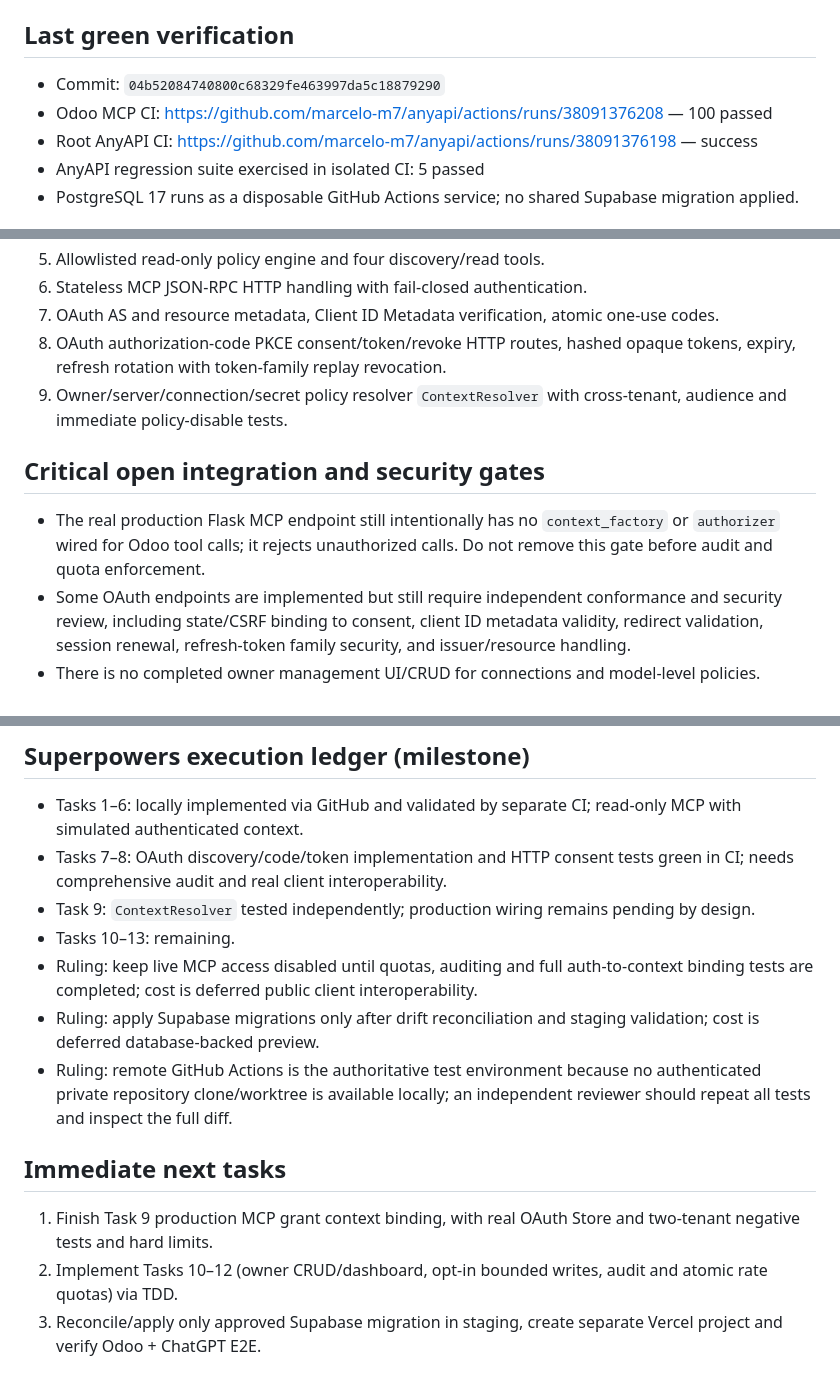
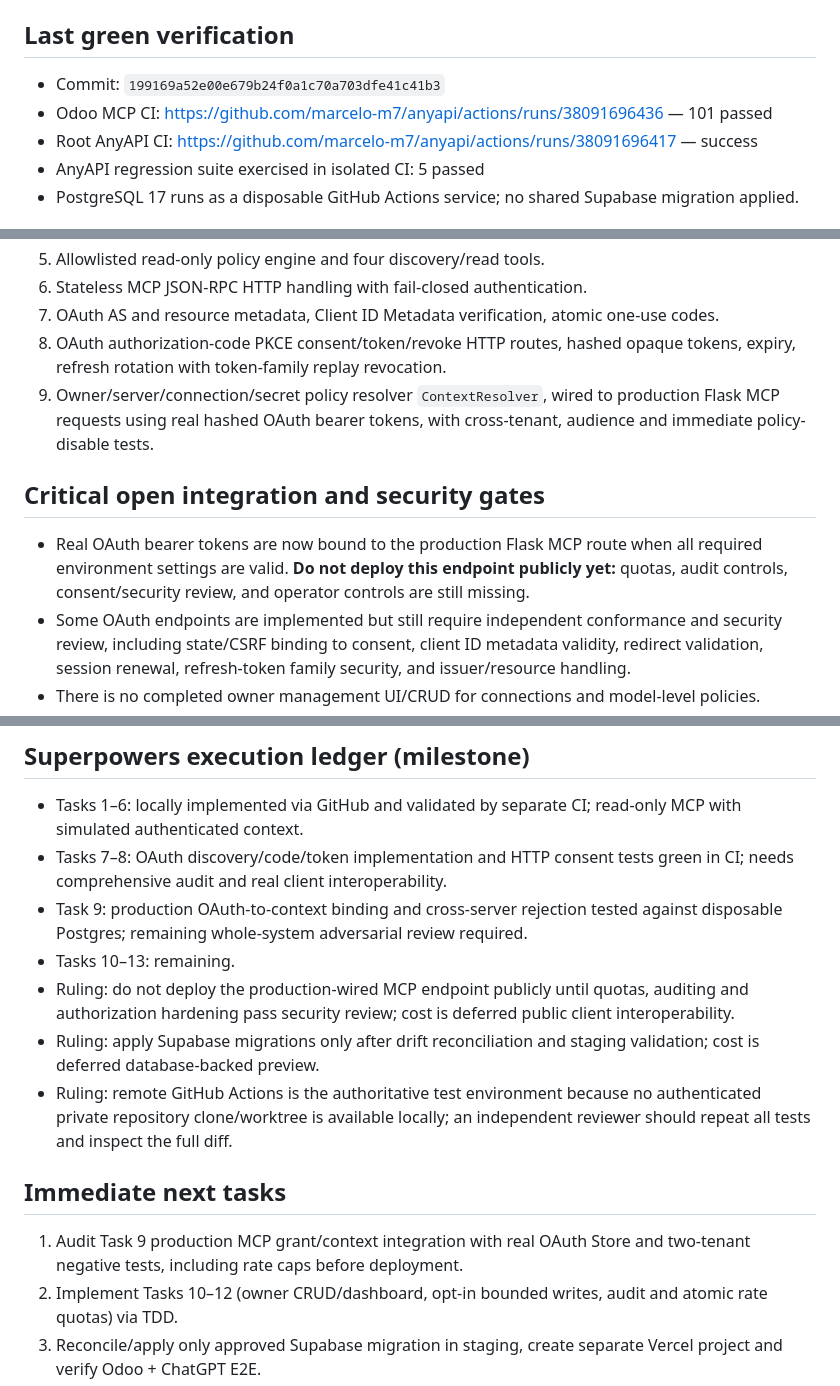
Before and after one commit to marcelo-m7/anyapi, a Markdown page: odoo_mcp/docs/implementation-status.md, 3 parts joined by grey strips. Rendered like a GitHub page.

Commit message:
docs(odoo-mcp): record 101 passing tests and live OAuth-context binding gate

```diff
--- a/odoo_mcp/docs/implementation-status.md
+++ b/odoo_mcp/docs/implementation-status.md
@@ -8,9 +8,9 @@ Plan: `docs/superpowers/plans/2026-10-10-odoo-mcp-saas-v1.md`
 
 ## Last green verification
 
-- Commit: `04b52084740800c68329fe463997da5c18879290`
-- Odoo MCP CI: https://github.com/marcelo-m7/anyapi/actions/runs/38091376208 — 100 passed
-- Root AnyAPI CI: https://github.com/marcelo-m7/anyapi/actions/runs/38091376198 — success
+- Commit: `199169a52e00e679b24f0a1c70a703dfe41c41b3`
+- Odoo MCP CI: https://github.com/marcelo-m7/anyapi/actions/runs/38091696436 — 101 passed
+- Root AnyAPI CI: https://github.com/marcelo-m7/anyapi/actions/runs/38091696417 — success
 - AnyAPI regression suite exercised in isolated CI: 5 passed
 - PostgreSQL 17 runs as a disposable GitHub Actions service; no shared Supabase migration applied.
 
@@ -24,11 +24,11 @@ Plan: `docs/superpowers/plans/2026-10-10-odoo-mcp-saas-v1.md`
 6. Stateless MCP JSON-RPC HTTP handling with fail-closed authentication.
 7. OAuth AS and resource metadata, Client ID Metadata verification, atomic one-use codes.
 8. OAuth authorization-code PKCE consent/token/revoke HTTP routes, hashed opaque tokens, expiry, refresh rotation with token-family replay revocation.
-9. Owner/server/connection/secret policy resolver `ContextResolver` with cross-tenant, audience and immediate policy-disable tests.
+9. Owner/server/connection/secret policy resolver `ContextResolver`, wired to production Flask MCP requests using real hashed OAuth bearer tokens, with cross-tenant, audience and immediate policy-disable tests.
 
 ## Critical open integration and security gates
 
-- The real production Flask MCP endpoint still intentionally has no `context_factory` or `authorizer` wired for Odoo tool calls; it rejects unauthorized calls. Do not remove this gate before audit and quota enforcement.
+- Real OAuth bearer tokens are now bound to the production Flask MCP route when all required environment settings are valid. **Do not deploy this endpoint publicly yet:** quotas, audit controls, consent/security review, and operator controls are still missing.
 - Some OAuth endpoints are implemented but still require independent conformance and security review, including state/CSRF binding to consent, client ID metadata validity, redirect validation, session renewal, refresh-token family security, and issuer/resource handling.
 - There is no completed owner management UI/CRUD for connections and model-level policies.
 - Write tools are not implemented (the approved default read-only policy remains).
@@ -42,15 +42,15 @@ Plan: `docs/superpowers/plans/2026-10-10-odoo-mcp-saas-v1.md`
 
 - Tasks 1–6: locally implemented via GitHub and validated by separate CI; read-only MCP with simulated authenticated context.
 - Tasks 7–8: OAuth discovery/code/token implementation and HTTP consent tests green in CI; needs comprehensive audit and real client interoperability.
-- Task 9: `ContextResolver` tested independently; production wiring remains pending by design.
+- Task 9: production OAuth-to-context binding and cross-server rejection tested against disposable Postgres; remaining whole-system adversarial review required.
 - Tasks 10–13: remaining.
-- Ruling: keep live MCP access disabled until quotas, auditing and full auth-to-context binding tests are completed; cost is deferred public client interoperability.
+- Ruling: do not deploy the production-wired MCP endpoint publicly until quotas, auditing and authorization hardening pass security review; cost is deferred public client interoperability.
 - Ruling: apply Supabase migrations only after drift reconciliation and staging validation; cost is deferred database-backed preview.
 - Ruling: remote GitHub Actions is the authoritative test environment because no authenticated private repository clone/worktree is available locally; an independent reviewer should repeat all tests and inspect the full diff.
 
 ## Immediate next tasks
 
-1. Finish Task 9 production MCP grant context binding, with real OAuth Store and two-tenant negative tests and hard limits.
+1. Audit Task 9 production MCP grant/context integration with real OAuth Store and two-tenant negative tests, including rate caps before deployment.
 2. Implement Tasks 10–12 (owner CRUD/dashboard, opt-in bounded writes, audit and atomic rate quotas) via TDD.
 3. Reconcile/apply only approved Supabase migration in staging, create separate Vercel project and verify Odoo + ChatGPT E2E.
 4. Review the entire branch with explicit SSRF/OAuth/tenant/write-timeout adversarial cases, then request owner review. No automatic merge.
```
